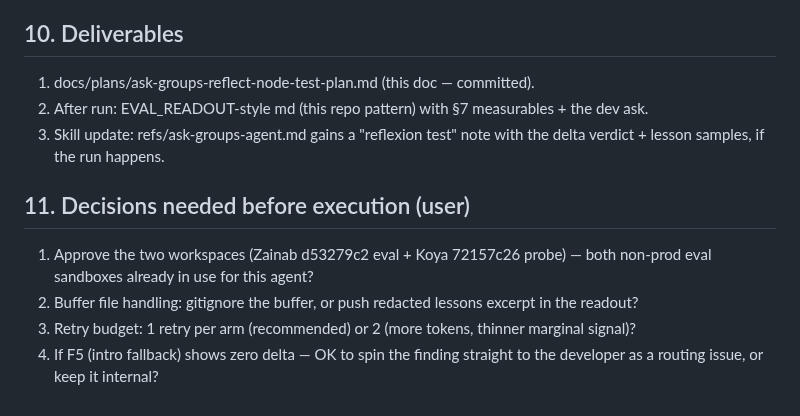
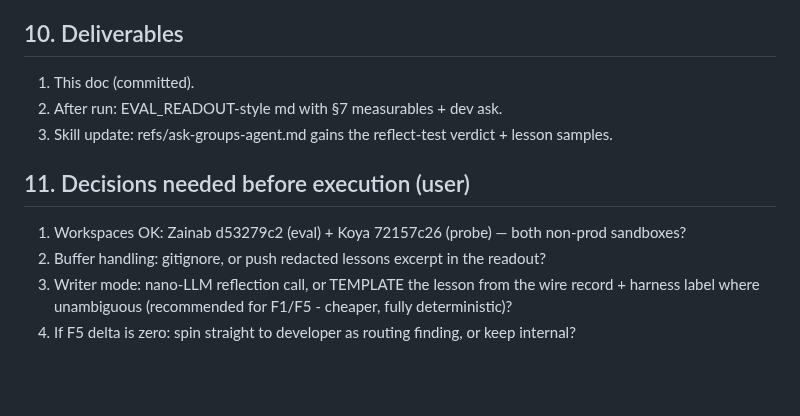
Before and after one commit to navneetlearns/langsmith-tool-evaluator, a Markdown page: docs/plans/ask-groups-reflect-node-test-plan.md, the part around one of its changes. Rendered like a GitHub page; blank space fills up the shorter version.

Commit message:
docs: rewrite ask-groups reflect plan — memory-only (no retry loop), mapping-correction framing per literature + user

```diff
--- a/docs/plans/ask-groups-reflect-node-test-plan.md
+++ b/docs/plans/ask-groups-reflect-node-test-plan.md
@@ -170,16 +147,14 @@ fixes (repeat_issues shape etc.).
 
 ## 10. Deliverables
 
-1. docs/plans/ask-groups-reflect-node-test-plan.md (this doc — committed).
-2. After run: EVAL_READOUT-style md (this repo pattern) with §7 measurables + the dev ask.
-3. Skill update: refs/ask-groups-agent.md gains a "reflexion test" note with the delta
-   verdict + lesson samples, if the run happens.
+1. This doc (committed).
+2. After run: EVAL_READOUT-style md with §7 measurables + dev ask.
+3. Skill update: refs/ask-groups-agent.md gains the reflect-test verdict + lesson samples.
 
 ## 11. Decisions needed before execution (user)
 
-1. Approve the two workspaces (Zainab d53279c2 eval + Koya 72157c26 probe) — both non-prod
-   eval sandboxes already in use for this agent?
-2. Buffer file handling: gitignore the buffer, or push redacted lessons excerpt in the readout?
-3. Retry budget: 1 retry per arm (recommended) or 2 (more tokens, thinner marginal signal)?
-4. If F5 (intro fallback) shows zero delta — OK to spin the finding straight to the developer
-   as a routing issue, or keep it internal?
+1. Workspaces OK: Zainab d53279c2 (eval) + Koya 72157c26 (probe) — both non-prod sandboxes?
+2. Buffer handling: gitignore, or push redacted lessons excerpt in the readout?
+3. Writer mode: nano-LLM reflection call, or TEMPLATE the lesson from the wire record +
+   harness label where unambiguous (recommended for F1/F5 - cheaper, fully deterministic)?
+4. If F5 delta is zero: spin straight to developer as routing finding, or keep internal?
```
Also changed, not shown: other parts of docs/plans/ask-groups-reflect-node-test-plan.md (+108 -131 lines).
